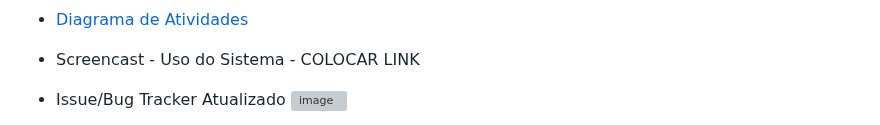
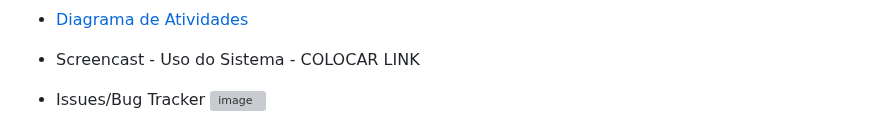
Before and after one commit to majupeixoto/Space4Events, a Markdown page: README.md, the part around one of its changes. GitHub-like rendering; grey boxes are pictures that could not be loaded.

```diff
--- a/README.md
+++ b/README.md
@@ -69,5 +69,5 @@ Para mais informações sobre nosso projeto, entre em contato com nossa equipe:
 
 - Screencast - Uso do Sistema - COLOCAR LINK
 
-- Issue/Bug Tracker Atualizado
+- Issues/Bug Tracker
   ![image](https://github.com/majupeixoto/Space4Events/assets/143026488/1c793e48-e46d-4428-b82d-e62b44e4a0f3)
```
Also changed, not shown: other parts of README.md (+3 -0 lines).
